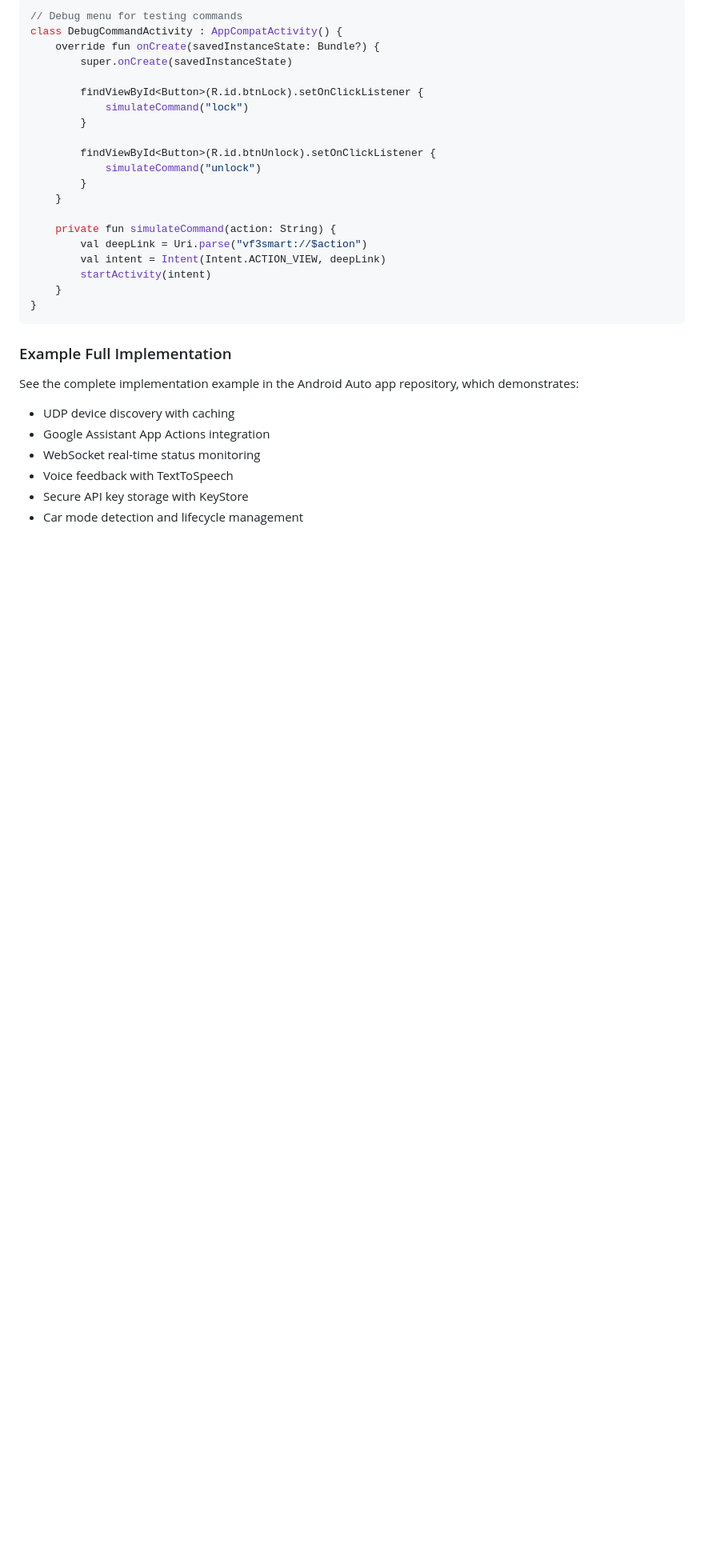
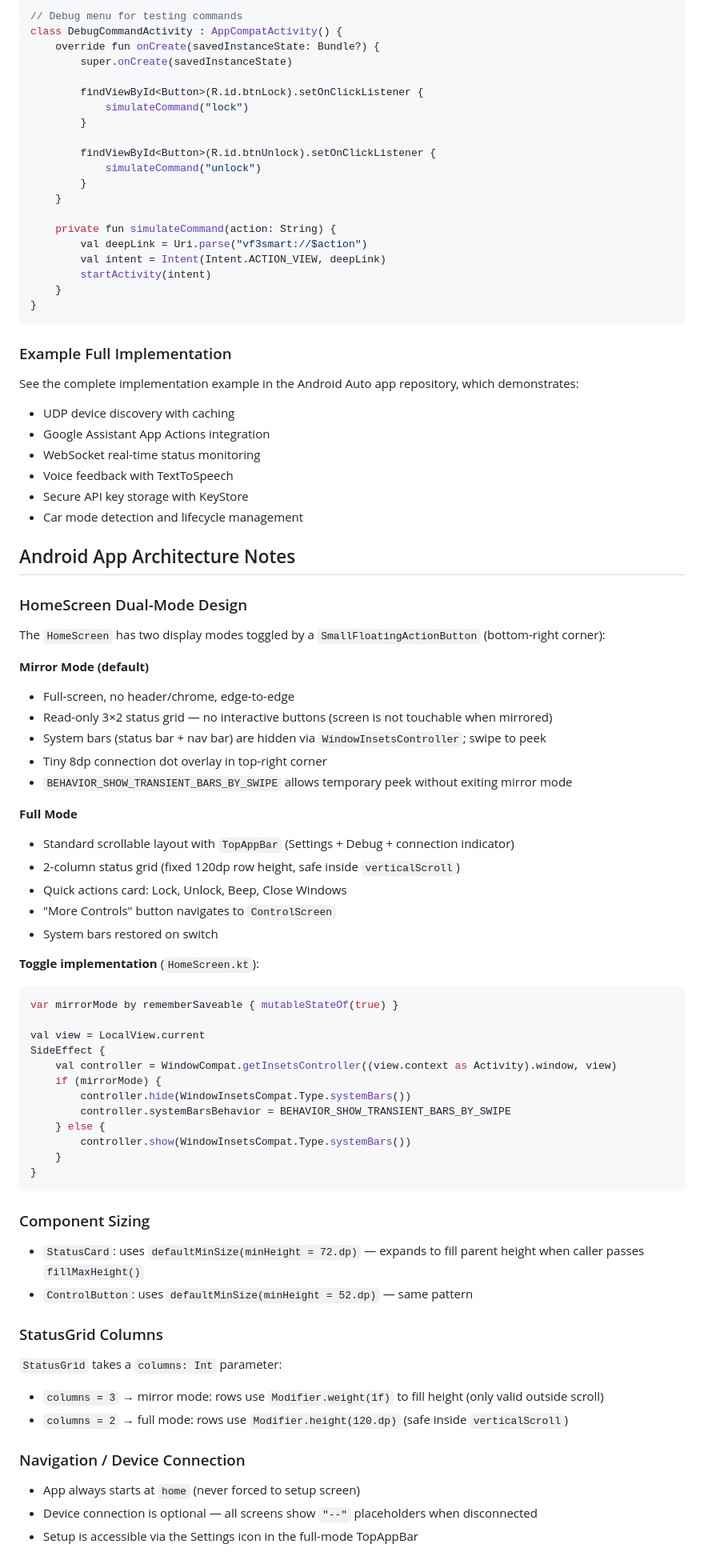
Before and after one commit to squallcs12/vf-smart, a Markdown page: CLAUDE.md, the part around the change. Shown at 80% size. Rendered like a GitHub page; blank space fills up the shorter version.

Commit message:
docs: add Android HomeScreen dual-mode architecture notes to CLAUDE.md
Co-Authored-By: Claude Sonnet 4.6 <noreply@anthropic.com>

````diff
--- a/CLAUDE.md
+++ b/CLAUDE.md
@@ -1518,3 +1518,57 @@ See the complete implementation example in the Android Auto app repository, whic
 - Voice feedback with TextToSpeech
 - Secure API key storage with KeyStore
 - Car mode detection and lifecycle management
+
+
+## Android App Architecture Notes
+
+### HomeScreen Dual-Mode Design
+
+The `HomeScreen` has two display modes toggled by a `SmallFloatingActionButton` (bottom-right corner):
+
+**Mirror Mode (default)**
+- Full-screen, no header/chrome, edge-to-edge
+- Read-only 3×2 status grid — no interactive buttons (screen is not touchable when mirrored)
+- System bars (status bar + nav bar) are hidden via `WindowInsetsController`; swipe to peek
+- Tiny 8dp connection dot overlay in top-right corner
+- `BEHAVIOR_SHOW_TRANSIENT_BARS_BY_SWIPE` allows temporary peek without exiting mirror mode
+
+**Full Mode**
+- Standard scrollable layout with `TopAppBar` (Settings + Debug + connection indicator)
+- 2-column status grid (fixed 120dp row height, safe inside `verticalScroll`)
+- Quick actions card: Lock, Unlock, Beep, Close Windows
+- "More Controls" button navigates to `ControlScreen`
+- System bars restored on switch
+
+**Toggle implementation** (`HomeScreen.kt`):
+```kotlin
+var mirrorMode by rememberSaveable { mutableStateOf(true) }
+
+val view = LocalView.current
+SideEffect {
+    val controller = WindowCompat.getInsetsController((view.context as Activity).window, view)
+    if (mirrorMode) {
+        controller.hide(WindowInsetsCompat.Type.systemBars())
+        controller.systemBarsBehavior = BEHAVIOR_SHOW_TRANSIENT_BARS_BY_SWIPE
+    } else {
+        controller.show(WindowInsetsCompat.Type.systemBars())
+    }
+}
+```
+
+### Component Sizing
+
+- `StatusCard`: uses `defaultMinSize(minHeight = 72.dp)` — expands to fill parent height when caller passes `fillMaxHeight()`
+- `ControlButton`: uses `defaultMinSize(minHeight = 52.dp)` — same pattern
+
+### StatusGrid Columns
+
+`StatusGrid` takes a `columns: Int` parameter:
+- `columns = 3` → mirror mode: rows use `Modifier.weight(1f)` to fill height (only valid outside scroll)
+- `columns = 2` → full mode: rows use `Modifier.height(120.dp)` (safe inside `verticalScroll`)
+
+### Navigation / Device Connection
+
+- App always starts at `home` (never forced to setup screen)
+- Device connection is optional — all screens show `"--"` placeholders when disconnected
+- Setup is accessible via the Settings icon in the full-mode TopAppBar
````
